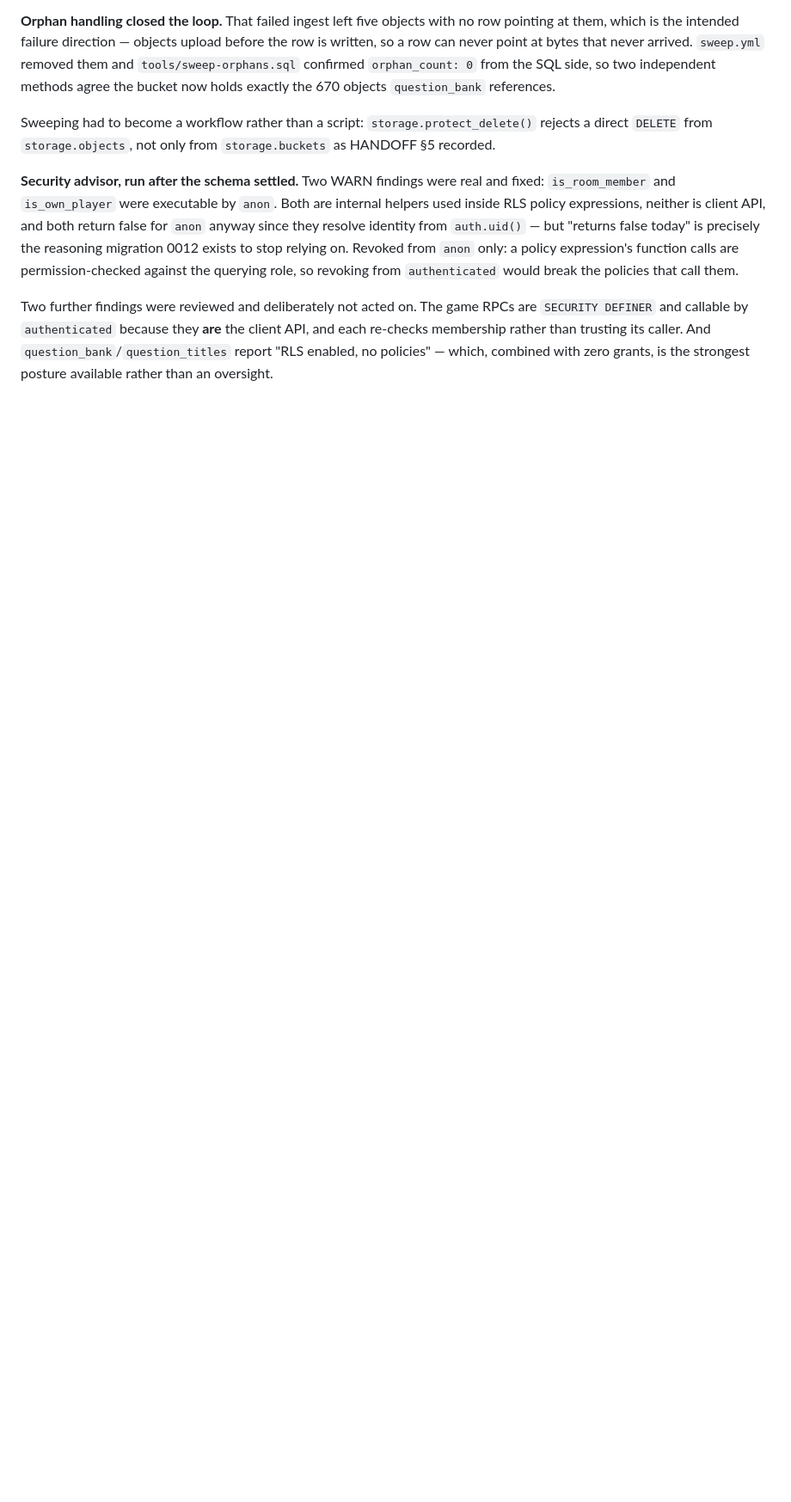
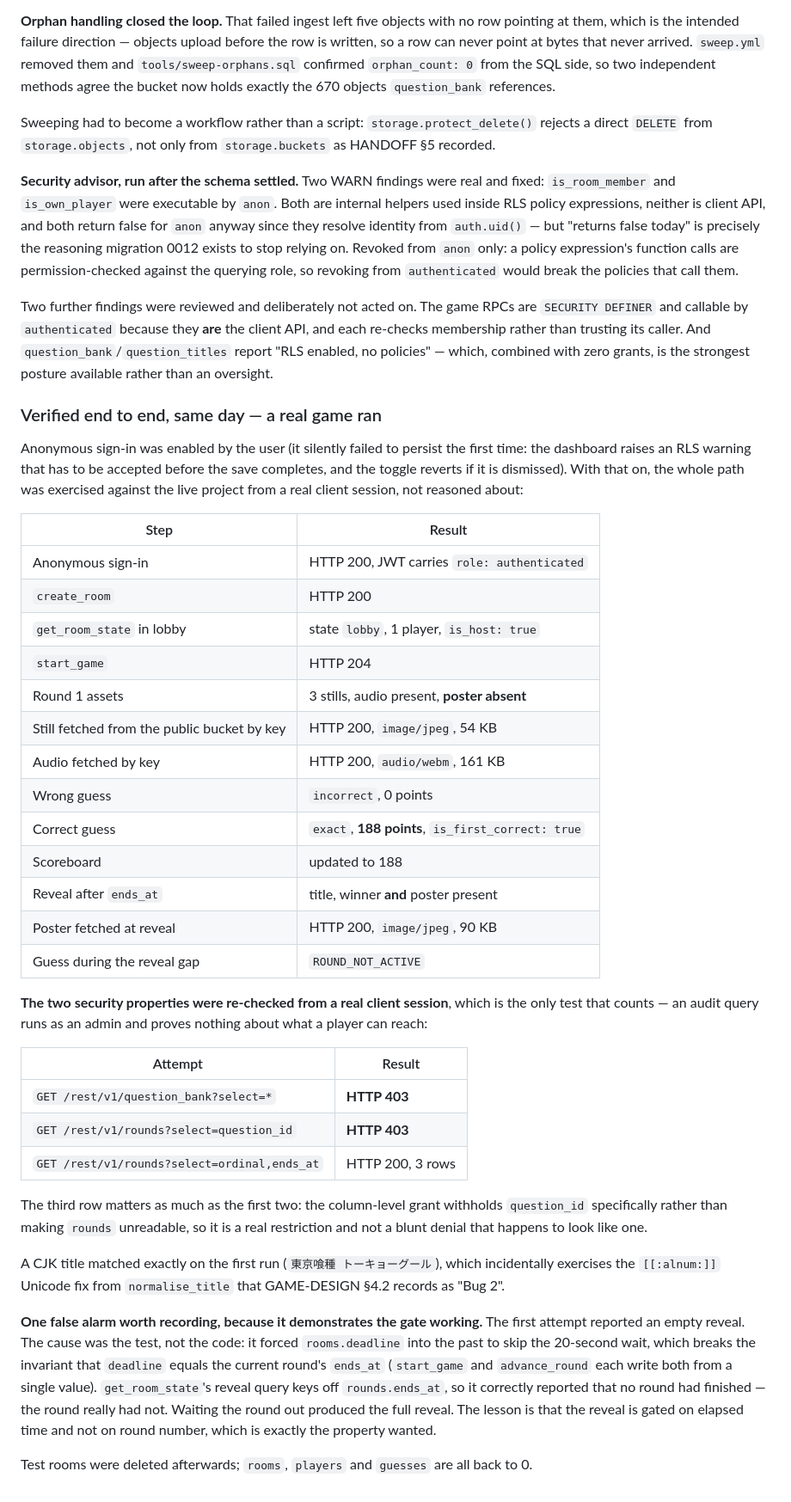
Before and after one commit to Sayandeep1013/Rein-Bot, a Markdown page: doc/PROGRESS.md, the part around the change. Shown at 86% size. GitHub-like rendering; blank space fills up the shorter version.

```diff
--- a/doc/PROGRESS.md
+++ b/doc/PROGRESS.md
@@ -1355,3 +1355,55 @@ Two further findings were reviewed and deliberately not acted on. The game RPCs
 and each re-checks membership rather than trusting its caller. And
 `question_bank`/`question_titles` report "RLS enabled, no policies" — which, combined
 with zero grants, is the strongest posture available rather than an oversight.
+
+### Verified end to end, same day — a real game ran
+
+Anonymous sign-in was enabled by the user (it silently failed to persist the first time:
+the dashboard raises an RLS warning that has to be accepted before the save completes,
+and the toggle reverts if it is dismissed). With that on, the whole path was exercised
+against the live project from a real client session, not reasoned about:
+
+| Step | Result |
+| --- | --- |
+| Anonymous sign-in | HTTP 200, JWT carries `role: authenticated` |
+| `create_room` | HTTP 200 |
+| `get_room_state` in lobby | state `lobby`, 1 player, `is_host: true` |
+| `start_game` | HTTP 204 |
+| Round 1 assets | 3 stills, audio present, **poster absent** |
+| Still fetched from the public bucket by key | HTTP 200, `image/jpeg`, 54 KB |
+| Audio fetched by key | HTTP 200, `audio/webm`, 161 KB |
+| Wrong guess | `incorrect`, 0 points |
+| Correct guess | `exact`, **188 points**, `is_first_correct: true` |
+| Scoreboard | updated to 188 |
+| Reveal after `ends_at` | title, winner **and** poster present |
+| Poster fetched at reveal | HTTP 200, `image/jpeg`, 90 KB |
+| Guess during the reveal gap | `ROUND_NOT_ACTIVE` |
+
+**The two security properties were re-checked from a real client session**, which is the
+only test that counts — an audit query runs as an admin and proves nothing about what a
+player can reach:
+
+| Attempt | Result |
+| --- | --- |
+| `GET /rest/v1/question_bank?select=*` | **HTTP 403** |
+| `GET /rest/v1/rounds?select=question_id` | **HTTP 403** |
+| `GET /rest/v1/rounds?select=ordinal,ends_at` | HTTP 200, 3 rows |
+
+The third row matters as much as the first two: the column-level grant withholds
+`question_id` specifically rather than making `rounds` unreadable, so it is a real
+restriction and not a blunt denial that happens to look like one.
+
+A CJK title matched exactly on the first run (`東京喰種 トーキョーグール`), which
+incidentally exercises the `[[:alnum:]]` Unicode fix from `normalise_title` that
+GAME-DESIGN §4.2 records as "Bug 2".
+
+**One false alarm worth recording, because it demonstrates the gate working.** The first
+attempt reported an empty reveal. The cause was the test, not the code: it forced
+`rooms.deadline` into the past to skip the 20-second wait, which breaks the invariant
+that `deadline` equals the current round's `ends_at` (`start_game` and `advance_round`
+each write both from a single value). `get_room_state`'s reveal query keys off
+`rounds.ends_at`, so it correctly reported that no round had finished — the round really
+had not. Waiting the round out produced the full reveal. The lesson is that the reveal is
+gated on elapsed time and not on round number, which is exactly the property wanted.
+
+Test rooms were deleted afterwards; `rooms`, `players` and `guesses` are all back to 0.
```
Also changed, not shown: doc/HANDOFF.md (+18 -23 lines).
